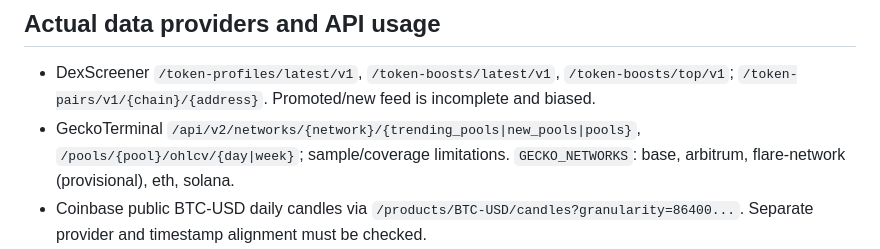
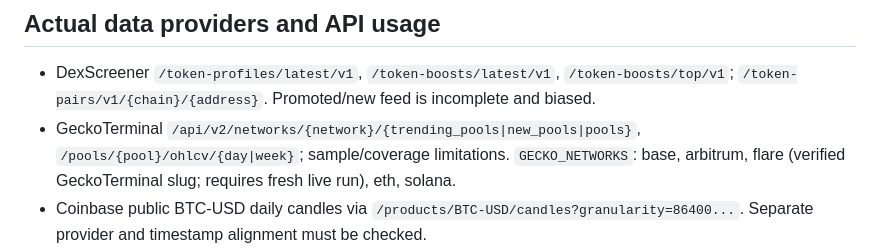
Before and after one commit to nimania/crypto, a Markdown page: docs/TECHNICAL.md, the part around the change. Drawn GitHub-style.

Commit message:
Document Flare API slug correction and required verification

```diff
--- a/docs/TECHNICAL.md
+++ b/docs/TECHNICAL.md
@@ -14,7 +14,7 @@ Last checked: 2026-10-23. **Do not confuse target architecture with working code
 
 ## Actual data providers and API usage
 - DexScreener `/token-profiles/latest/v1`, `/token-boosts/latest/v1`, `/token-boosts/top/v1`; `/token-pairs/v1/{chain}/{address}`. Promoted/new feed is incomplete and biased.
-- GeckoTerminal `/api/v2/networks/{network}/{trending_pools|new_pools|pools}`, `/pools/{pool}/ohlcv/{day|week}`; sample/coverage limitations. `GECKO_NETWORKS`: base, arbitrum, flare-network (provisional), eth, solana.
+- GeckoTerminal `/api/v2/networks/{network}/{trending_pools|new_pools|pools}`, `/pools/{pool}/ohlcv/{day|week}`; sample/coverage limitations. `GECKO_NETWORKS`: base, arbitrum, flare (verified GeckoTerminal slug; requires fresh live run), eth, solana.
 - Coinbase public BTC-USD daily candles via `/products/BTC-USD/candles?granularity=86400...`. Separate provider and timestamp alignment must be checked.
 - GoPlus `/api/v1/token_security/{chain_id}?contract_addresses=...` only for `ethereum=1`, `base=8453`, `arbitrum=42161` in current code.
 - Flare and Solana security statuses from `security_evm` are `not_supported` rather than positive clearance.
```
